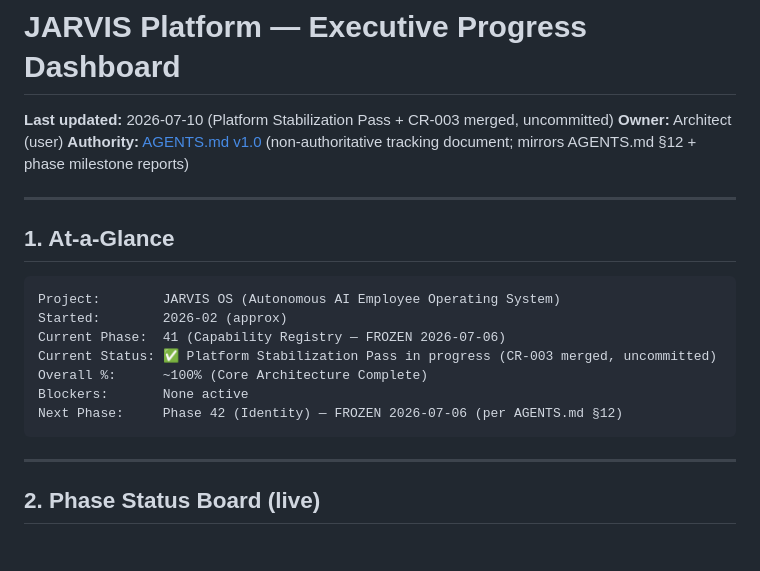
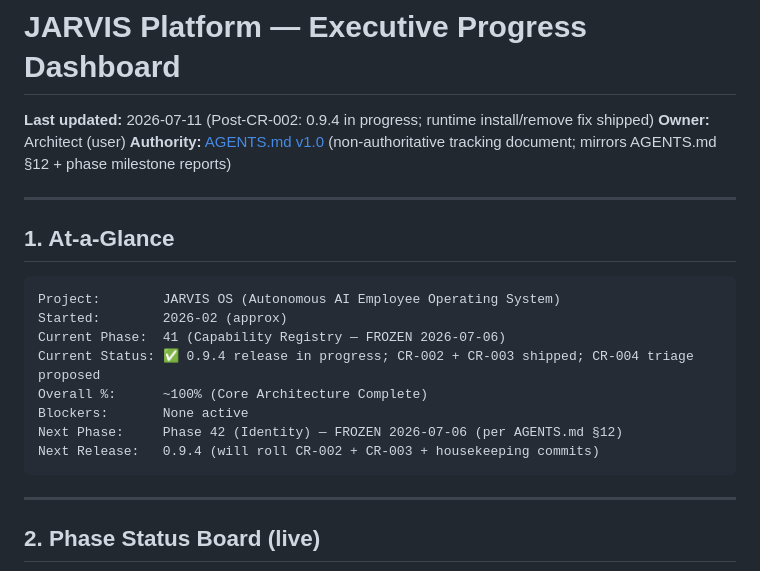
Before and after one commit to krsnaceng07/jarvis99, a Markdown page: JARVIS_EXECUTIVE_DASHBOARD.md, the part around one of its changes. GitHub-like rendering; blank space fills up the shorter version.

````diff
--- a/JARVIS_EXECUTIVE_DASHBOARD.md
+++ b/JARVIS_EXECUTIVE_DASHBOARD.md
@@ -1,6 +1,6 @@
 # JARVIS Platform — Executive Progress Dashboard
 
-**Last updated:** 2026-07-10 (Platform Stabilization Pass + CR-003 merged, uncommitted)
+**Last updated:** 2026-07-11 (Post-CR-002: 0.9.4 in progress; runtime install/remove fix shipped)
 **Owner:** Architect (user)
 **Authority:** [AGENTS.md v1.0](file:///e:/jarvis/AGENTS.md) (non-authoritative tracking document; mirrors AGENTS.md §12 + phase milestone reports)
 
@@ -12,10 +12,11 @@
 Project:        JARVIS OS (Autonomous AI Employee Operating System)
 Started:        2026-02 (approx)
 Current Phase:  41 (Capability Registry — FROZEN 2026-07-06)
-Current Status: ✅ Platform Stabilization Pass in progress (CR-003 merged, uncommitted)
+Current Status: ✅ 0.9.4 release in progress; CR-002 + CR-003 shipped; CR-004 triage proposed
 Overall %:      ~100% (Core Architecture Complete)
 Blockers:       None active
 Next Phase:     Phase 42 (Identity) — FROZEN 2026-07-06 (per AGENTS.md §12)
+Next Release:   0.9.4 (will roll CR-002 + CR-003 + housekeeping commits)
 ```
 
 ---
````
Also changed, not shown: other parts of JARVIS_EXECUTIVE_DASHBOARD.md (+36 -13 lines).
